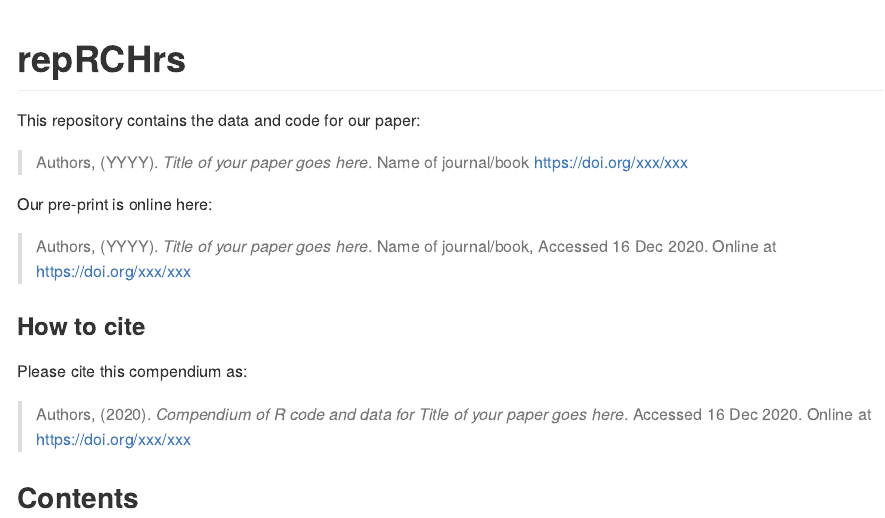
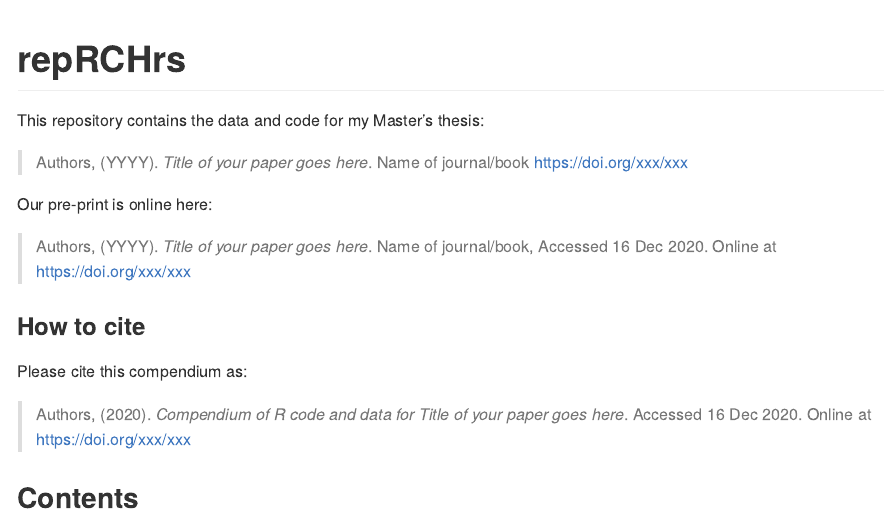
Before and after one commit to keltoskytoi/repRCHrs, an R Markdown document (README.Rmd): the page in a window 1100 px wide, from its top. Rendered offline with R 4.5, knitr and Pandoc, with nearby package versions; badge pictures from the web are left out.

Commit message:
lastbutnotforgotten

```diff
--- a/README.Rmd
+++ b/README.Rmd
@@ -18,7 +18,7 @@ Title <- "Title of your paper goes here"
 
 [![Binder](https://mybinder.org/badge_logo.svg)](https://mybinder.org/v2/gh/keltoskytoi/repRCHrs/master?urlpath=rstudio)
 
-This repository contains the data and code for our paper:
+This repository contains the data and code for my Master's thesis:
 
 > Authors, (YYYY). _`r Title`_. Name of journal/book <https://doi.org/xxx/xxx>
 
```
